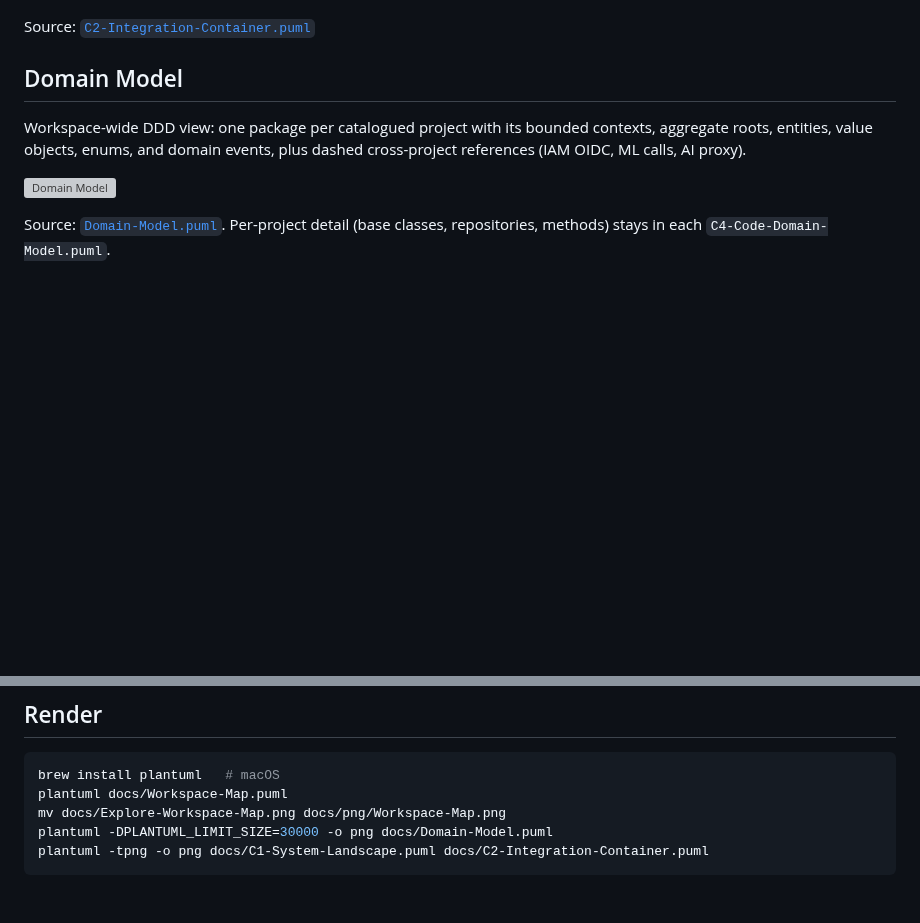
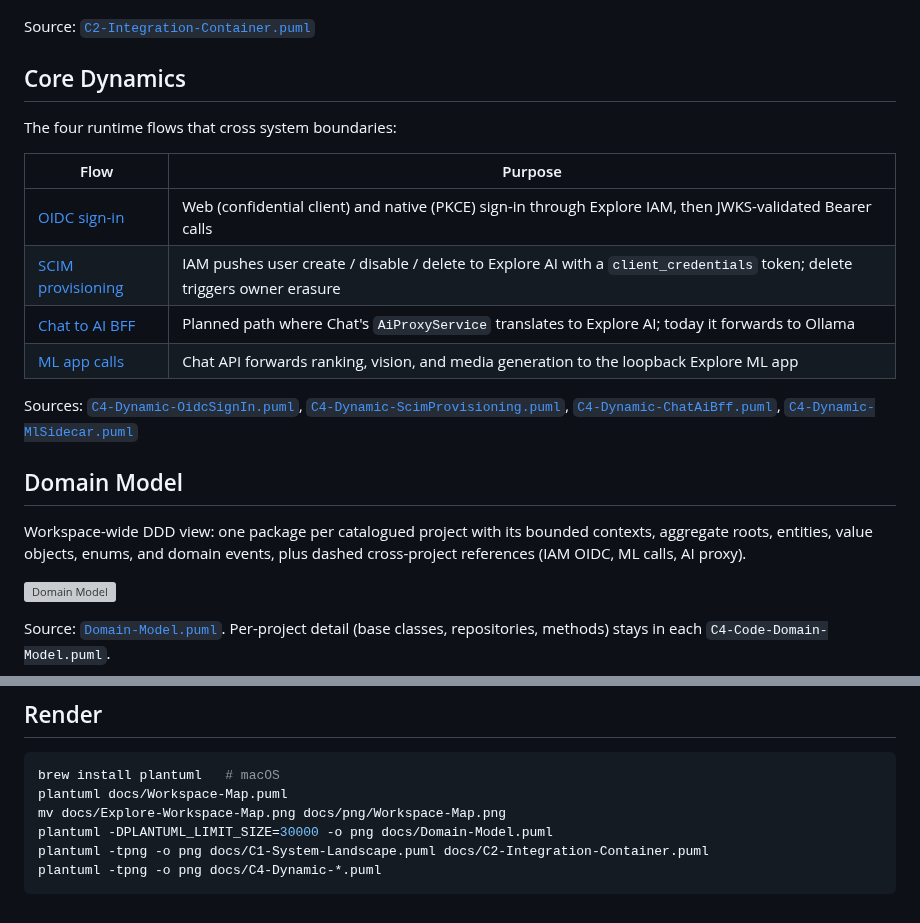
Before and after one commit to felixzhu97/explore, a Markdown page: docs/README.md, 2 parts joined by grey strips. Drawn GitHub-style; blank space fills up the shorter version; grey boxes are pictures that could not be loaded.

Commit message:
Add core cross-system dynamic diagrams (#132)
The landscape and integration views show which systems talk, but not
in what order. Four dynamic diagrams cover the flows that cross system
boundaries: OIDC sign-in via Explore IAM, SCIM provisioning into
Explore AI with a machine token, the planned Chat to AI BFF, and Chat
calling the Explore ML app.

References:
- https://c4model.com/diagrams/dynamic
- https://datatracker.ietf.org/doc/html/rfc7644
- https://datatracker.ietf.org/doc/html/rfc8252
- https://openid.net/specs/openid-connect-core-1_0.html

Co-authored-by: Cursor <cursoragent@cursor.com>

````diff
--- a/docs/README.md
+++ b/docs/README.md
@@ -47,6 +47,19 @@ The integration container view keeps only the containers that make cross-system
 
 Source: [`C2-Integration-Container.puml`](C2-Integration-Container.puml)
 
+## Core Dynamics
+
+The four runtime flows that cross system boundaries:
+
+| Flow | Purpose |
+| --- | --- |
+| [OIDC sign-in](png/C4-Dynamic-OidcSignIn.png) | Web (confidential client) and native (PKCE) sign-in through Explore IAM, then JWKS-validated Bearer calls |
+| [SCIM provisioning](png/C4-Dynamic-ScimProvisioning.png) | IAM pushes user create / disable / delete to Explore AI with a `client_credentials` token; delete triggers owner erasure |
+| [Chat to AI BFF](png/C4-Dynamic-ChatAiBff.png) | Planned path where Chat's `AiProxyService` translates to Explore AI; today it forwards to Ollama |
+| [ML app calls](png/C4-Dynamic-MlSidecar.png) | Chat API forwards ranking, vision, and media generation to the loopback Explore ML app |
+
+Sources: [`C4-Dynamic-OidcSignIn.puml`](C4-Dynamic-OidcSignIn.puml), [`C4-Dynamic-ScimProvisioning.puml`](C4-Dynamic-ScimProvisioning.puml), [`C4-Dynamic-ChatAiBff.puml`](C4-Dynamic-ChatAiBff.puml), [`C4-Dynamic-MlSidecar.puml`](C4-Dynamic-MlSidecar.puml)
+
 ## Domain Model
 
 Workspace-wide DDD view: one package per catalogued project with its bounded contexts, aggregate roots, entities, value objects, enums, and domain events, plus dashed cross-project references (IAM OIDC, ML calls, AI proxy).
@@ -63,4 +76,5 @@ plantuml docs/Workspace-Map.puml
 mv docs/Explore-Workspace-Map.png docs/png/Workspace-Map.png
 plantuml -DPLANTUML_LIMIT_SIZE=30000 -o png docs/Domain-Model.puml
 plantuml -tpng -o png docs/C1-System-Landscape.puml docs/C2-Integration-Container.puml
+plantuml -tpng -o png docs/C4-Dynamic-*.puml
 ```
````
Also changed, not shown: docs/png/C4-Dynamic-ChatAiBff.png (added), docs/png/C4-Dynamic-MlSidecar.png (added), docs/png/C4-Dynamic-OidcSignIn.png (added), docs/png/C4-Dynamic-ScimProvisioning.png (added), 4 other files.
